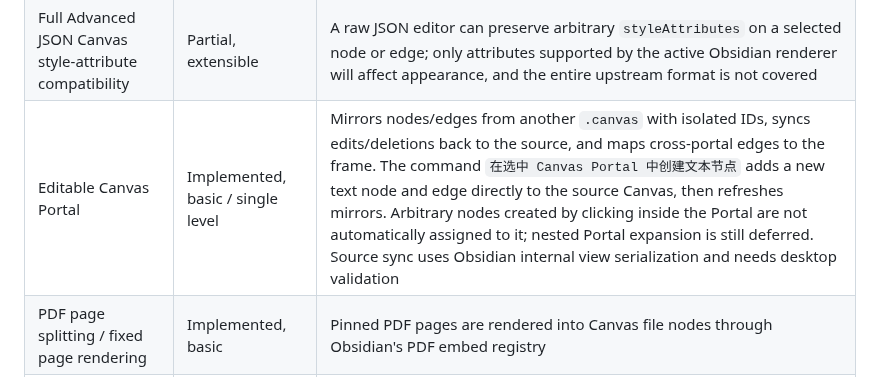
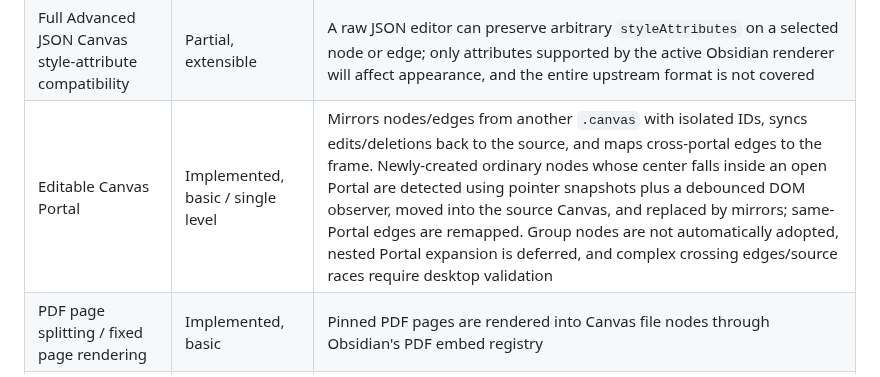
Before and after one commit to OneLastHuman/obsidian-better-canvas, a Markdown page: docs/INTEGRATION_MATRIX.md, the part around the change. GitHub-like rendering.

Commit message:
docs: update Portal support and limitations

```diff
--- a/docs/INTEGRATION_MATRIX.md
+++ b/docs/INTEGRATION_MATRIX.md
@@ -48,7 +48,7 @@ This matrix records the current implementation in Better Canvas. “Implemented
 | Floating-side routing | Implemented, basic | Floating endpoints are re-docked to the side facing the other node; recomputation occurs after Canvas interaction |
 | Every custom arrow geometry | Implemented, Advanced Canvas named styles | Supports default, triangle-outline, halved-triangle, thin-triangle, diamond/outline, circle/outline, blunt and none; custom SVG polygon fill is renderer-dependent, and native start/end arrow state is persisted for compatibility |
 | Full Advanced JSON Canvas style-attribute compatibility | Partial, extensible | A raw JSON editor can preserve arbitrary `styleAttributes` on a selected node or edge; only attributes supported by the active Obsidian renderer will affect appearance, and the entire upstream format is not covered |
-| Editable Canvas Portal | Implemented, basic / single level | Mirrors nodes/edges from another `.canvas` with isolated IDs, syncs edits/deletions back to the source, and maps cross-portal edges to the frame. The command `在选中 Canvas Portal 中创建文本节点` adds a new text node and edge directly to the source Canvas, then refreshes mirrors. Arbitrary nodes created by clicking inside the Portal are not automatically assigned to it; nested Portal expansion is still deferred. Source sync uses Obsidian internal view serialization and needs desktop validation |
+| Editable Canvas Portal | Implemented, basic / single level | Mirrors nodes/edges from another `.canvas` with isolated IDs, syncs edits/deletions back to the source, and maps cross-portal edges to the frame. Newly-created ordinary nodes whose center falls inside an open Portal are detected using pointer snapshots plus a debounced DOM observer, moved into the source Canvas, and replaced by mirrors; same-Portal edges are remapped. Group nodes are not automatically adopted, nested Portal expansion is deferred, and complex crossing edges/source races require desktop validation |
 | PDF page splitting / fixed page rendering | Implemented, basic | Pinned PDF pages are rendered into Canvas file nodes through Obsidian's PDF embed registry |
 | PDF pen / highlighter / eraser / undo | Implemented, basic | Red/blue pens, yellow highlighter, path eraser, undo-last-stroke and clear-all; stored in Canvas JSON. Selection, resize, touch input and rotated pages need manual tests |
 | Full PDF annotation tools (highlighter, text selection, multipage toolbar) | Partial | Pinned pages render a transparent selectable text layer and create quoted excerpt nodes; the new “对所选 PDF 页面执行 AI OCR” command transcribes a selected/pinned page through a vision-capable model. Persistent PDF-native highlight annotations, automatic batch OCR for whole documents and a full multipage annotation toolbar remain incomplete |
```
